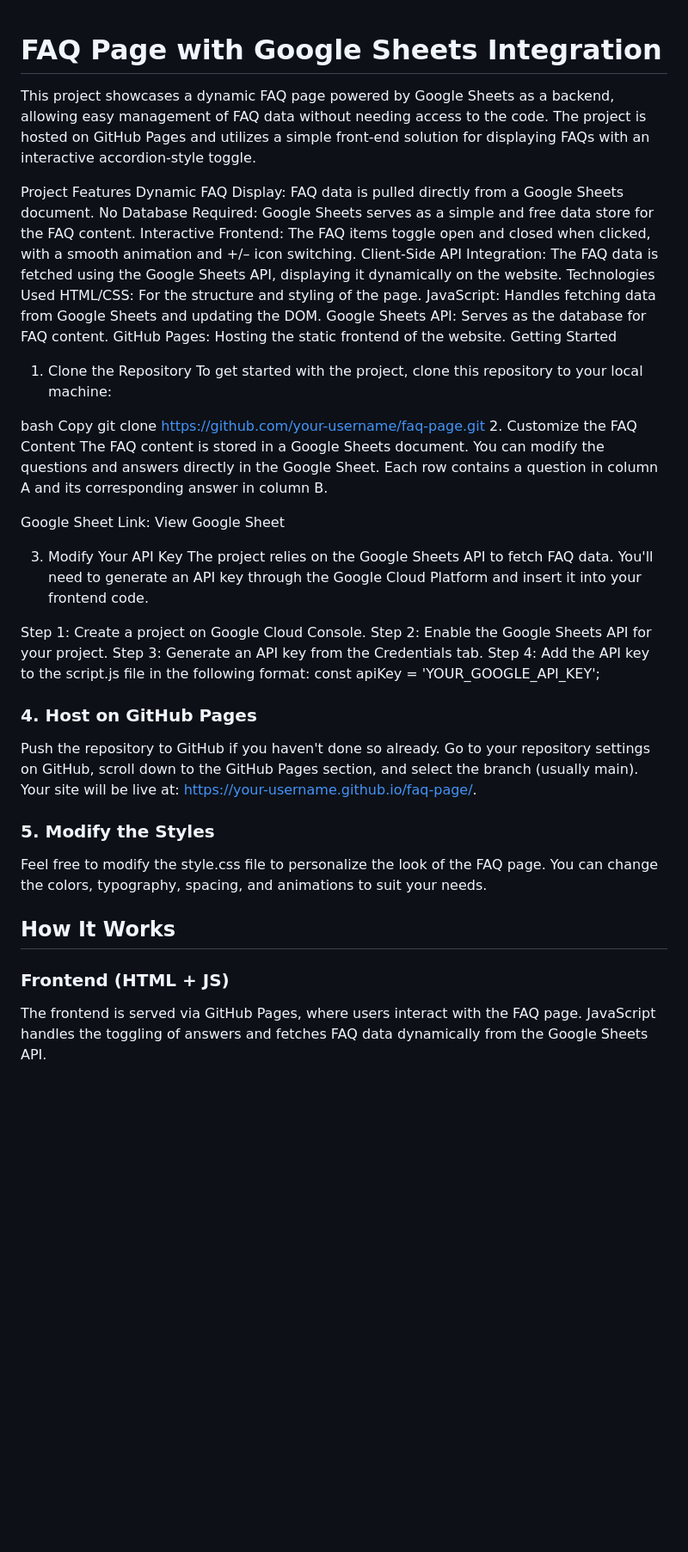
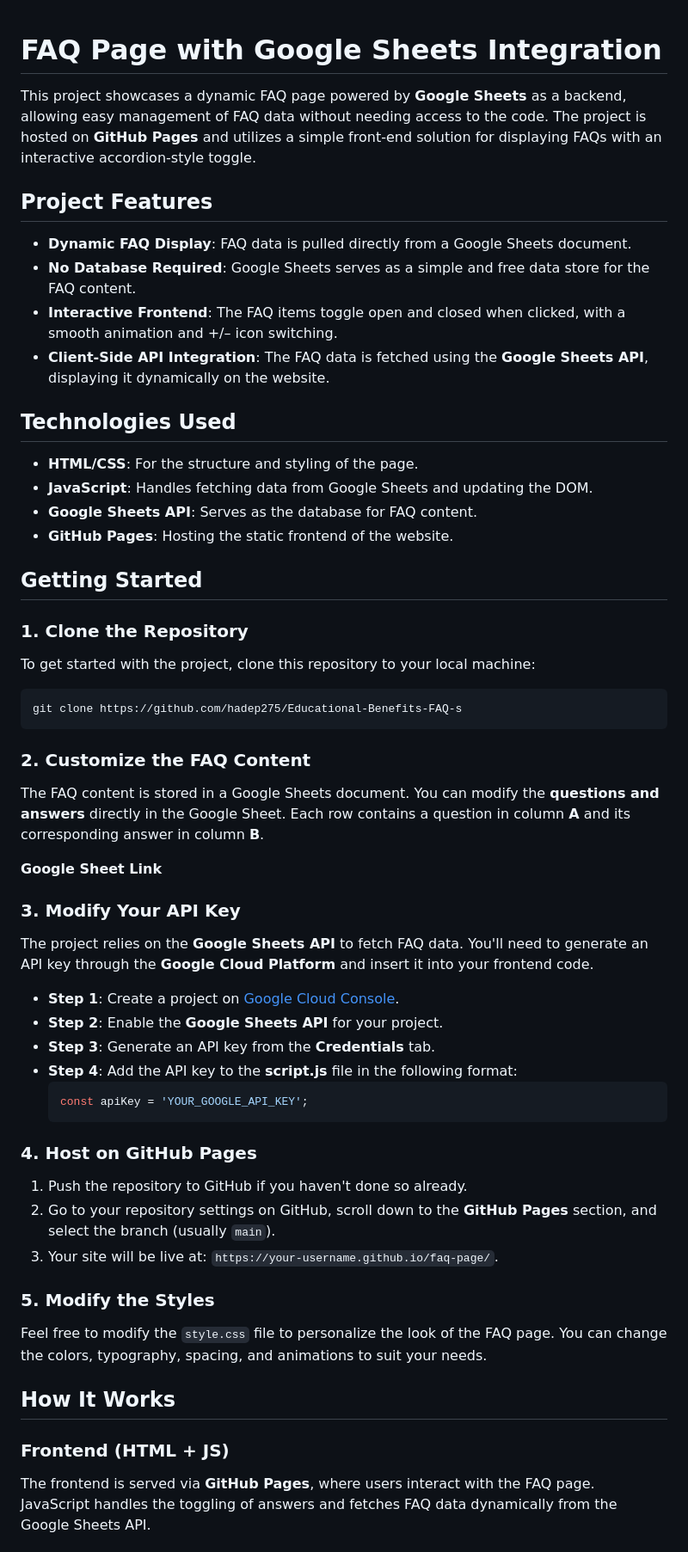
Before and after one commit to hadep275/Educational-Benefits-FAQ-s, a Markdown page: README.md, the part around one of its changes. Shown at 86% size. GitHub-like rendering; blank space fills up the shorter version.

````diff
--- a/README.md
+++ b/README.md
@@ -1,46 +1,54 @@
 # FAQ Page with Google Sheets Integration
-This project showcases a dynamic FAQ page powered by Google Sheets as a backend, allowing easy management of FAQ data without needing access to the code. The project is hosted on GitHub Pages and utilizes a simple front-end solution for displaying FAQs with an interactive accordion-style toggle.
 
-Project Features
-Dynamic FAQ Display: FAQ data is pulled directly from a Google Sheets document.
-No Database Required: Google Sheets serves as a simple and free data store for the FAQ content.
-Interactive Frontend: The FAQ items toggle open and closed when clicked, with a smooth animation and +/– icon switching.
-Client-Side API Integration: The FAQ data is fetched using the Google Sheets API, displaying it dynamically on the website.
-Technologies Used
-HTML/CSS: For the structure and styling of the page.
-JavaScript: Handles fetching data from Google Sheets and updating the DOM.
-Google Sheets API: Serves as the database for FAQ content.
-GitHub Pages: Hosting the static frontend of the website.
-Getting Started
-1. Clone the Repository
+This project showcases a dynamic FAQ page powered by **Google Sheets** as a backend, allowing easy management of FAQ data without needing access to the code. The project is hosted on **GitHub Pages** and utilizes a simple front-end solution for displaying FAQs with an interactive accordion-style toggle.
+
+## Project Features
+- **Dynamic FAQ Display**: FAQ data is pulled directly from a Google Sheets document.
+- **No Database Required**: Google Sheets serves as a simple and free data store for the FAQ content.
+- **Interactive Frontend**: The FAQ items toggle open and closed when clicked, with a smooth animation and +/– icon switching.
+- **Client-Side API Integration**: The FAQ data is fetched using the **Google Sheets API**, displaying it dynamically on the website.
+
+## Technologies Used
+- **HTML/CSS**: For the structure and styling of the page.
+- **JavaScript**: Handles fetching data from Google Sheets and updating the DOM.
+- **Google Sheets API**: Serves as the database for FAQ content.
+- **GitHub Pages**: Hosting the static frontend of the website.
+
+## Getting Started
+
+### 1. Clone the Repository
 To get started with the project, clone this repository to your local machine:
 
-bash
-Copy
-git clone https://github.com/your-username/faq-page.git
-2. Customize the FAQ Content
-The FAQ content is stored in a Google Sheets document. You can modify the questions and answers directly in the Google Sheet. Each row contains a question in column A and its corresponding answer in column B.
+```bash
+git clone https://github.com/hadep275/Educational-Benefits-FAQ-s
+```
 
-Google Sheet Link: View Google Sheet
+### 2. Customize the FAQ Content
+The FAQ content is stored in a Google Sheets document. You can modify the **questions and answers** directly in the Google Sheet. Each row contains a question in column **A** and its corresponding answer in column **B**.
 
-3. Modify Your API Key
-The project relies on the Google Sheets API to fetch FAQ data. You'll need to generate an API key through the Google Cloud Platform and insert it into your frontend code.
+**Google Sheet Link**
 
-Step 1: Create a project on Google Cloud Console.
-Step 2: Enable the Google Sheets API for your project.
-Step 3: Generate an API key from the Credentials tab.
-Step 4: Add the API key to the script.js file in the following format:
-const apiKey = 'YOUR_GOOGLE_API_KEY';
+### 3. Modify Your API Key
+The project relies on the **Google Sheets API** to fetch FAQ data. You'll need to generate an API key through the **Google Cloud Platform** and insert it into your frontend code.
+
+- **Step 1**: Create a project on [Google Cloud Console](https://console.cloud.google.com/).
+- **Step 2**: Enable the **Google Sheets API** for your project.
+- **Step 3**: Generate an API key from the **Credentials** tab.
+- **Step 4**: Add the API key to the **script.js** file in the following format:
+  ```javascript
+  const apiKey = 'YOUR_GOOGLE_API_KEY';
+  ```
 
 ### 4. Host on GitHub Pages
-Push the repository to GitHub if you haven't done so already.
-Go to your repository settings on GitHub, scroll down to the GitHub Pages section, and select the branch (usually main).
-Your site will be live at: https://your-username.github.io/faq-page/.
+1. Push the repository to GitHub if you haven't done so already.
+2. Go to your repository settings on GitHub, scroll down to the **GitHub Pages** section, and select the branch (usually `main`).
+3. Your site will be live at: `https://your-username.github.io/faq-page/`.
 
 ### 5. Modify the Styles
-Feel free to modify the style.css file to personalize the look of the FAQ page. You can change the colors, typography, spacing, and animations to suit your needs.
+Feel free to modify the `style.css` file to personalize the look of the FAQ page. You can change the colors, typography, spacing, and animations to suit your needs.
 
 ## How It Works
+
 ### Frontend (HTML + JS)
-The frontend is served via GitHub Pages, where users interact with the FAQ page. JavaScript handles the toggling of answers and fetches FAQ data dynamically from the Google Sheets API.
+The frontend is served via **GitHub Pages**, where users interact with the FAQ page. JavaScript handles the toggling of answers and fetches FAQ data dynamically from the Google Sheets API.
 
````
Also changed, not shown: other parts of README.md (+44 -27 lines).
